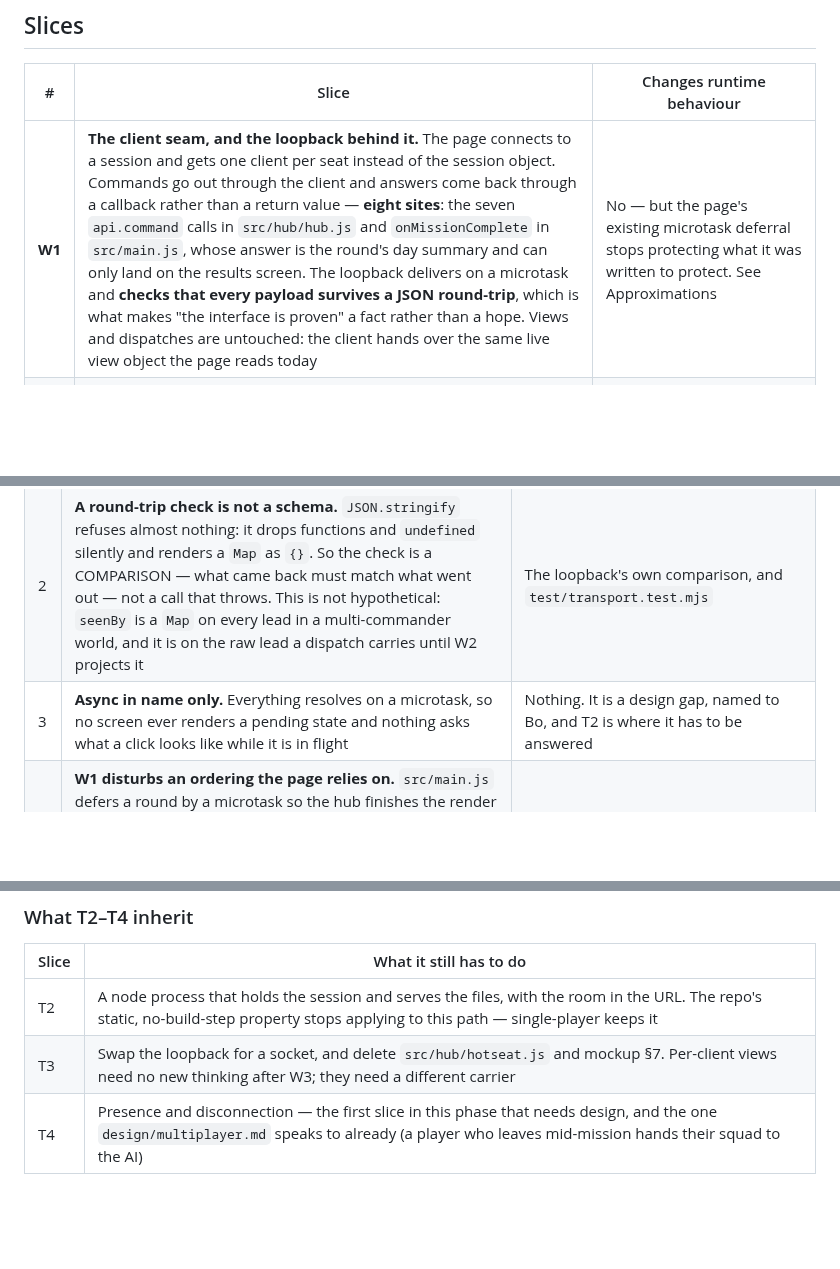
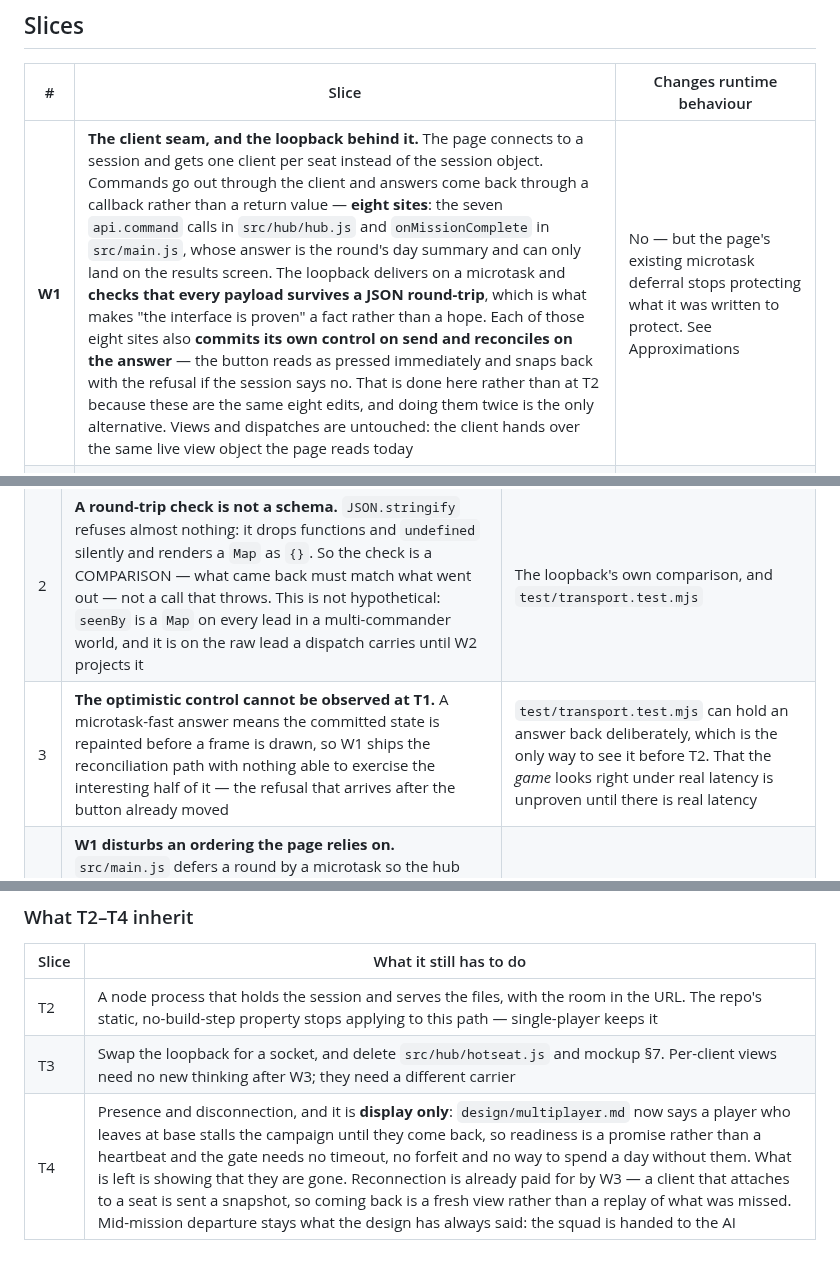
Before and after one commit to jeffrobot494/side-scroller, a Markdown page: tech/multiplayer-session.md, 3 parts joined by grey strips. Drawn GitHub-style; blank space fills up the shorter version.

Commit message:
Spec: the two design answers, and what they cost
Bo settled both gaps the spec handed back.

"Show the button result optimistically" is read as the button and not
the numbers: a control commits on send and snaps back on a refusal, and
nothing derived from campaign state is predicted — predicting money or a
roster means implementing the rules a second time on the client, which
the seam already forbids for the transport. It lands in W1 because those
are the same eight sites W1 rewrites, and the alternative is editing
them twice. It cannot be observed at T1, where an answer arrives before
a frame is drawn, so the suite has to hold one back deliberately.

"The campaign stalls until they come back" makes T4 smaller rather than
larger: readiness is a promise, not a heartbeat, so there is no timeout,
no forfeit, and no way for one commander to spend a day alone. What is
left of T4 is showing that somebody is gone. Reconnection is already
paid for by W3 — a client attaching to a seat is sent a snapshot, so
coming back is a fresh view rather than a replay.

The stall is a rule about the campaign, so it goes in the Interruption
table of design/multiplayer.md, in Bo's words. The optimistic control is
about how a screen behaves under latency and stays in the tech spec.

Co-Authored-By: Claude Opus 5 <noreply@anthropic.com>

```diff
--- a/tech/multiplayer-session.md
+++ b/tech/multiplayer-session.md
@@ -18,7 +18,7 @@ interface is proven before a socket exists.
 
 | # | Slice | Changes runtime behaviour |
 |---|---|---|
-| **W1** | **The client seam, and the loopback behind it.** The page connects to a session and gets one client per seat instead of the session object. Commands go out through the client and answers come back through a callback rather than a return value — **eight sites**: the seven `api.command` calls in `src/hub/hub.js` and `onMissionComplete` in `src/main.js`, whose answer is the round's day summary and can only land on the results screen. The loopback delivers on a microtask and **checks that every payload survives a JSON round-trip**, which is what makes "the interface is proven" a fact rather than a hope. Views and dispatches are untouched: the client hands over the same live view object the page reads today | No — but the page's existing microtask deferral stops protecting what it was written to protect. See Approximations |
+| **W1** | **The client seam, and the loopback behind it.** The page connects to a session and gets one client per seat instead of the session object. Commands go out through the client and answers come back through a callback rather than a return value — **eight sites**: the seven `api.command` calls in `src/hub/hub.js` and `onMissionComplete` in `src/main.js`, whose answer is the round's day summary and can only land on the results screen. The loopback delivers on a microtask and **checks that every payload survives a JSON round-trip**, which is what makes "the interface is proven" a fact rather than a hope. Each of those eight sites also **commits its own control on send and reconciles on the answer** — the button reads as pressed immediately and snaps back with the refusal if the session says no. That is done here rather than at T2 because these are the same eight edits, and doing them twice is the only alternative. Views and dispatches are untouched: the client hands over the same live view object the page reads today | No — but the page's existing microtask deferral stops protecting what it was written to protect. See Approximations |
 | **W2** | **Dispatches are pushed, and projected on the way out.** `takeRound()` is a privileged read the page performs on the session; it becomes an announcement the session makes to the HOST — the whole round, in order, once — because the page is what sequences a round and follows the seat through it. A dispatch stops carrying the raw lead and carries a projection of it, the way a view already carries `projectLead` rather than the lead | Yes, in one respect that is invisible and one that is not. A dispatch no longer carries live roster soldiers, and no longer carries `seenBy`, `report` or anything else the mission does not read |
 | **W3** | **The view crosses the seam.** The client stops handing over the session's live projection and holds a snapshot, refreshed by a push. **The push is a broadcast**: one seat's command routinely moves shared world state and other seats' campaigns, so every client is refreshed, each with its own projection and nothing else. The hub and the ambient layer keep reading through a stable handle rather than through the snapshot object itself. `session.view()` is unchanged — the server half still projects live, which is what keeps its suite meaningful | Yes — the hub renders a copy, so identity between what is drawn and what the campaign holds is gone |
 
@@ -128,7 +129,7 @@ which W1 disturbs — is guarded by playing it and by nothing else.
 |---|---|---|
 | 1 | **The loopback is not a wire.** A round-trip check catches a payload that is not data. It cannot catch ordering, loss, latency, or two clients racing on one command | Nothing here — those are T2's, and they are the reason the seam is built before the socket rather than with it |
 | 2 | **A round-trip check is not a schema.** `JSON.stringify` refuses almost nothing: it drops functions and `undefined` silently and renders a `Map` as `{}`. So the check is a COMPARISON — what came back must match what went out — not a call that throws. This is not hypothetical: `seenBy` is a `Map` on every lead in a multi-commander world, and it is on the raw lead a dispatch carries until W2 projects it | The loopback's own comparison, and `test/transport.test.mjs` |
-| 3 | **Async in name only.** Everything resolves on a microtask, so no screen ever renders a pending state and nothing asks what a click looks like while it is in flight | Nothing. It is a design gap, named to Bo, and T2 is where it has to be answered |
+| 3 | **The optimistic control cannot be observed at T1.** A microtask-fast answer means the committed state is repainted before a frame is drawn, so W1 ships the reconciliation path with nothing able to exercise the interesting half of it — the refusal that arrives after the button already moved | `test/transport.test.mjs` can hold an answer back deliberately, which is the only way to see it before T2. That the *game* looks right under real latency is unproven until there is real latency |
 | 4 | **W1 disturbs an ordering the page relies on.** `src/main.js` defers a round by a microtask so the hub finishes the render it is in the middle of before the canvas takes the screen. Once the answer that triggers the round is itself delivered on a microtask, both land in the same drain and that protection stops meaning what it meant. The same applies to the mission report, whose results screen currently paints synchronously after the command returns | No suite imports either file. The guard is deploying a mission and watching the hand-off, both directions, in a two-commander campaign |
 | 5 | **The snapshot is whole, and taken per command.** No diffing, no dirty tracking, and a broadcast refreshes every seat's copy whether or not that seat's campaign moved | None needed at this size — a roster, a board, an armoury and a log. Recorded so a later profile knows it was a choice |
 | 6 | **Identity is lost at W3.** The hub renders a copy, not the campaign's own arrays. Verified safe as the code stands: the mission only READS soldier data, `applyMissionResult` matches by id, and `_nameFor` reads names off `_lastSquad` | No suite sees it — `test/session.test.mjs` does not import the hub. The guard is playing it, which is why W2 and W3 are separate commits |
@@ -171,4 +172,4 @@ out directly serves none of them.
 |---|---|
 | T2 | A node process that holds the session and serves the files, with the room in the URL. The repo's static, no-build-step property stops applying to this path — single-player keeps it |
 | T3 | Swap the loopback for a socket, and delete `src/hub/hotseat.js` and mockup §7. Per-client views need no new thinking after W3; they need a different carrier |
-| T4 | Presence and disconnection — the first slice in this phase that needs design, and the one `design/multiplayer.md` speaks to already (a player who leaves mid-mission hands their squad to the AI) |
+| T4 | Presence and disconnection, and it is **display only**: `design/multiplayer.md` now says a player who leaves at base stalls the campaign until they come back, so readiness is a promise rather than a heartbeat and the gate needs no timeout, no forfeit and no way to spend a day without them. What is left is showing that they are gone. Reconnection is already paid for by W3 — a client that attaches to a seat is sent a snapshot, so coming back is a fresh view rather than a replay of what was missed. Mid-mission departure stays what the design has always said: the squad is handed to the AI |
```
Also changed, not shown: other parts of tech/multiplayer-session.md (+1 -0 lines), design/multiplayer.md (+1 -0 lines).
